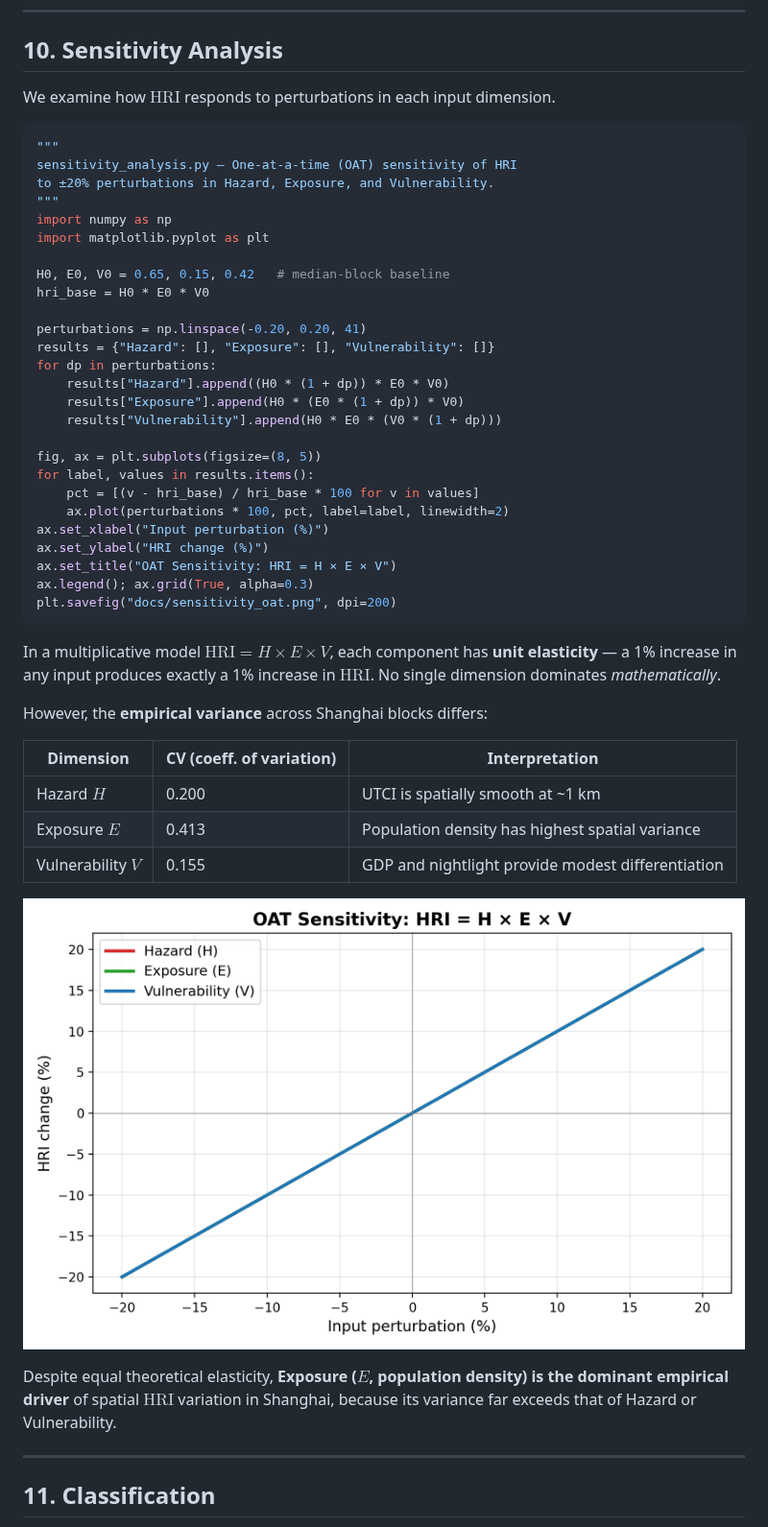
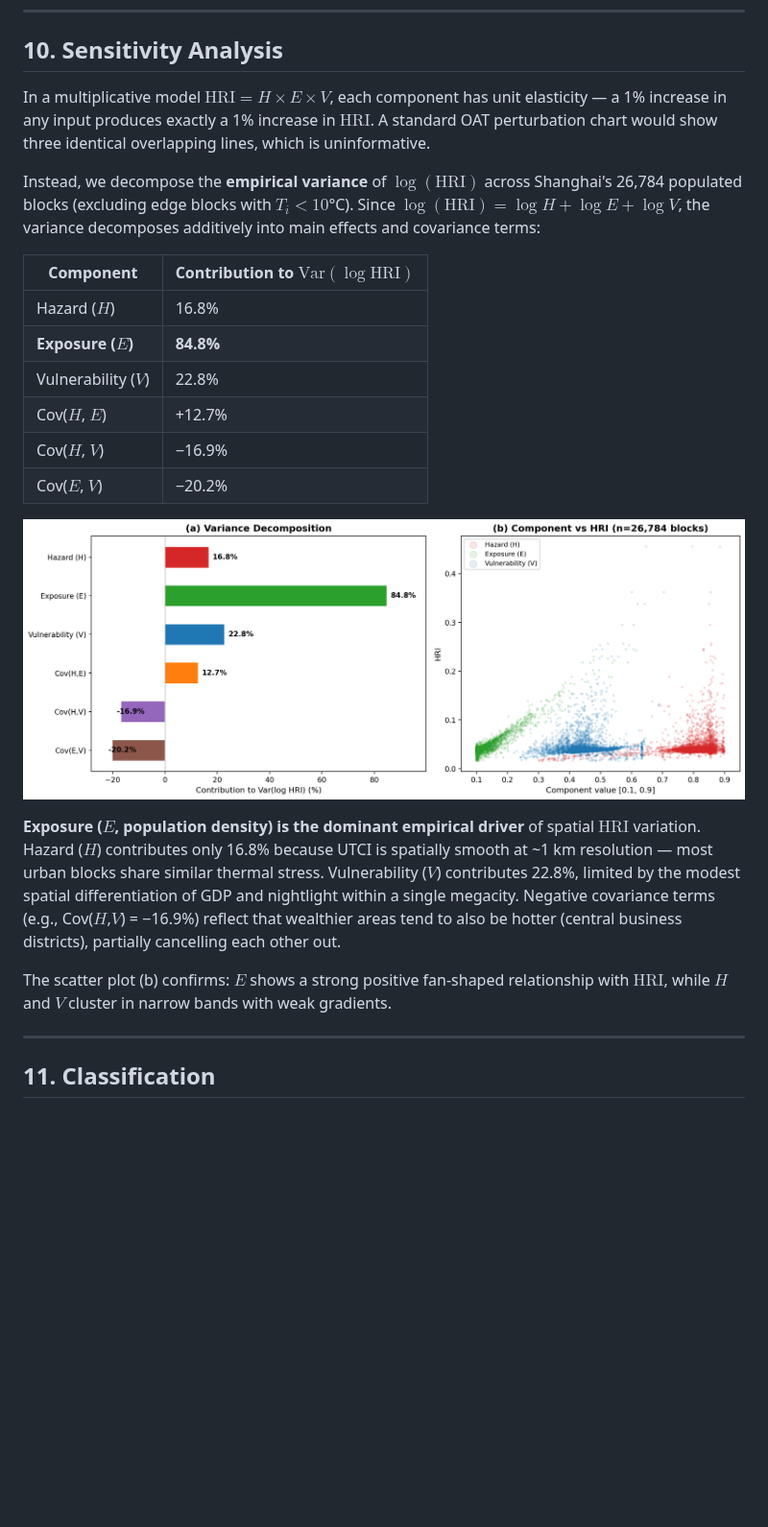
Before and after one commit to Aurora-yang-git/HRI, a Markdown page: docs/model_specification.md, the part around one of its changes. Shown at 96% size. GitHub-like rendering; pictures changed too: docs/sensitivity_oat.png; blank space fills up the shorter version.

Commit message:
docs: fix sensitivity chart (variance decomposition) + reformat assumptions
- Replace OAT line chart (3 identical overlapping lines) with:
  (a) log-variance decomposition bar chart showing Exposure dominates at 84.8%
  (b) component-vs-HRI scatter plot showing fan-shaped E relationship
- Reformat assumptions from table to enumerated list with bullet justifications
- Shorter, more scannable assumption text

Co-authored-by: Aurora Yang <202760123@stu.scls-sh.org>

````diff
--- a/docs/model_specification.md
+++ b/docs/model_specification.md
@@ -296,50 +305,24 @@ quadrantChart
 
 ## 10. Sensitivity Analysis
 
-We examine how $\text{HRI}$ responds to perturbations in each input dimension.
+In a multiplicative model $\text{HRI} = H \times E \times V$, each component has unit elasticity — a 1% increase in any input produces exactly a 1% increase in $\text{HRI}$. A standard OAT perturbation chart would show three identical overlapping lines, which is uninformative.
 
-```python
-"""
-sensitivity_analysis.py — One-at-a-time (OAT) sensitivity of HRI
-to ±20% perturbations in Hazard, Exposure, and Vulnerability.
-"""
-import numpy as np
-import matplotlib.pyplot as plt
+Instead, we decompose the **empirical variance** of $\log(\text{HRI})$ across Shanghai's 26,784 populated blocks (excluding edge blocks with $T_i < 10$°C). Since $\log(\text{HRI}) = \log H + \log E + \log V$, the variance decomposes additively into main effects and covariance terms:
 
-H0, E0, V0 = 0.65, 0.15, 0.42   # median-block baseline
-hri_base = H0 * E0 * V0
-
-perturbations = np.linspace(-0.20, 0.20, 41)
-results = {"Hazard": [], "Exposure": [], "Vulnerability": []}
-for dp in perturbations:
-    results["Hazard"].append((H0 * (1 + dp)) * E0 * V0)
-    results["Exposure"].append(H0 * (E0 * (1 + dp)) * V0)
-    results["Vulnerability"].append(H0 * E0 * (V0 * (1 + dp)))
-
-fig, ax = plt.subplots(figsize=(8, 5))
-for label, values in results.items():
-    pct = [(v - hri_base) / hri_base * 100 for v in values]
-    ax.plot(perturbations * 100, pct, label=label, linewidth=2)
-ax.set_xlabel("Input perturbation (%)")
-ax.set_ylabel("HRI change (%)")
-ax.set_title("OAT Sensitivity: HRI = H × E × V")
-ax.legend(); ax.grid(True, alpha=0.3)
-plt.savefig("docs/sensitivity_oat.png", dpi=200)
-```
-
-In a multiplicative model $\text{HRI} = H \times E \times V$, each component has **unit elasticity** — a 1% increase in any input produces exactly a 1% increase in $\text{HRI}$. No single dimension dominates *mathematically*.
-
-However, the **empirical variance** across Shanghai blocks differs:
-
-| Dimension | CV (coeff. of variation) | Interpretation |
-|-----------|------------------------|----------------|
-| Hazard $H$ | 0.200 | UTCI is spatially smooth at ~1 km |
-| Exposure $E$ | 0.413 | Population density has highest spatial variance |
-| Vulnerability $V$ | 0.155 | GDP and nightlight provide modest differentiation |
+| Component | Contribution to $\text{Var}(\log \text{HRI})$ |
+|-----------|-----------------------------------------------|
+| Hazard ($H$) | 16.8% |
+| **Exposure ($E$)** | **84.8%** |
+| Vulnerability ($V$) | 22.8% |
+| Cov($H$, $E$) | +12.7% |
+| Cov($H$, $V$) | −16.9% |
+| Cov($E$, $V$) | −20.2% |
 
 ![Sensitivity Analysis](sensitivity_oat.png)
 
-Despite equal theoretical elasticity, **Exposure ($E$, population density) is the dominant empirical driver** of spatial $\text{HRI}$ variation in Shanghai, because its variance far exceeds that of Hazard or Vulnerability.
+**Exposure ($E$, population density) is the dominant empirical driver** of spatial $\text{HRI}$ variation. Hazard ($H$) contributes only 16.8% because UTCI is spatially smooth at ~1 km resolution — most urban blocks share similar thermal stress. Vulnerability ($V$) contributes 22.8%, limited by the modest spatial differentiation of GDP and nightlight within a single megacity. Negative covariance terms (e.g., Cov($H$,$V$) = −16.9%) reflect that wealthier areas tend to also be hotter (central business districts), partially cancelling each other out.
+
+The scatter plot (b) confirms: $E$ shows a strong positive fan-shaped relationship with $\text{HRI}$, while $H$ and $V$ cluster in narrow bands with weak gradients.
 
 ---
 
````
Also changed, not shown: other parts of docs/model_specification.md (+17 -8 lines).
